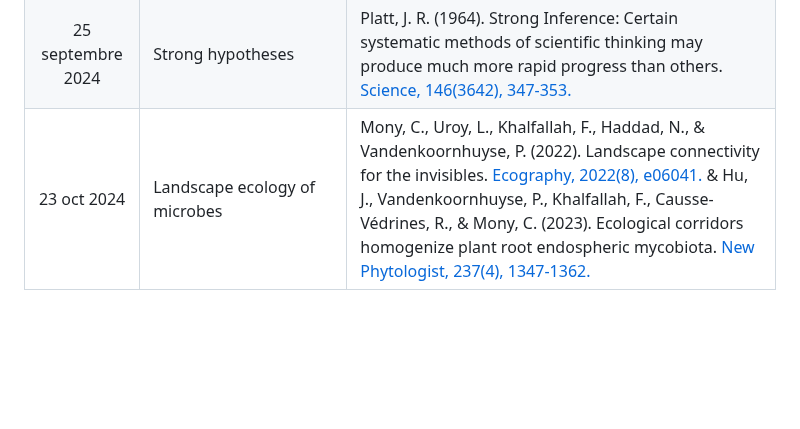
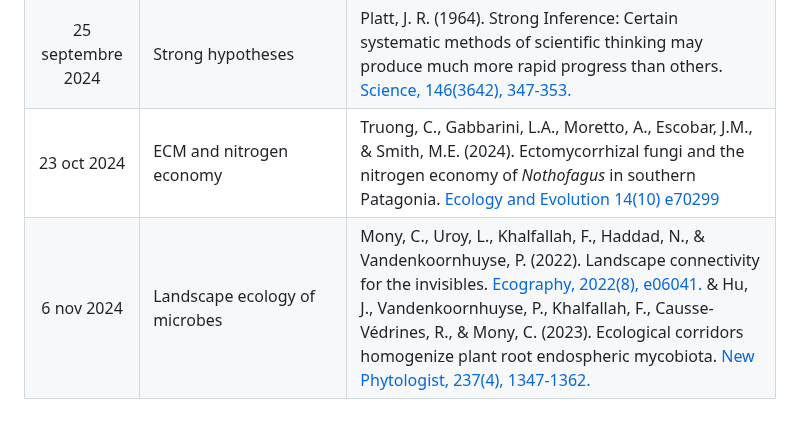
Before and after one commit to plchagnon/Journal-clubs, a Markdown page: README.md, the part around the change. Drawn GitHub-style; blank space fills up the shorter version.

```diff
--- a/README.md
+++ b/README.md
@@ -39,4 +39,5 @@ L'idée de ces journal clubs est d'aborder une gamme de sujet pertinents en éco
 |24 avril 2024|Fungal contribution to plant nutrient foraging|Eissenstat, D. M., Kucharski, J. M., Zadworny, M., Adams, T. S., & Koide, R. T. (2015). Linking root traits to nutrient foraging in arbuscular mycorrhizal trees in a temperate forest. [New Phytologist, 208(1), 114-124.](https://doi.org/10.1111/nph.13451) <br><br> Liu, B., Li, H., Zhu, B., Koide, R. T., Eissenstat, D. M., & Guo, D. (2015). Complementarity in nutrient foraging strategies of absorptive fine roots and arbuscular mycorrhizal fungi across 14 coexisting subtropical tree species. [New Phytologist, 208(1), 125-136.](https://doi.org/10.1111/nph.13434)|
 |22 mai 2024|Tipping points in ecology|Dakos, V., & Bascompte, J. (2014). Critical slowing down as early warning for the onset of collapse in mutualistic communities. [Proceedings of the National Academy of Sciences, 111(49), 17546-17551](https://doi.org/10.1073/pnas.1406326111)|
 |25 septembre 2024|Strong hypotheses|Platt, J. R. (1964). Strong Inference: Certain systematic methods of scientific thinking may produce much more rapid progress than others. [Science, 146(3642), 347-353.](https://www.science.org/doi/abs/10.1126/science.146.3642.347)|
-|23 oct 2024|Landscape ecology of microbes|Mony, C., Uroy, L., Khalfallah, F., Haddad, N., & Vandenkoornhuyse, P. (2022). Landscape connectivity for the invisibles. [Ecography, 2022(8), e06041.](https://doi.org/10.1111/ecog.06041) & Hu, J., Vandenkoornhuyse, P., Khalfallah, F., Causse‐Védrines, R., & Mony, C. (2023). Ecological corridors homogenize plant root endospheric mycobiota. [New Phytologist, 237(4), 1347-1362.](https://doi.org/10.1111/nph.18606)|
+|23 oct 2024|ECM and nitrogen economy|Truong, C., Gabbarini, L.A., Moretto, A., Escobar, J.M., & Smith, M.E. (2024). Ectomycorrhizal fungi and the nitrogen economy of *Nothofagus* in southern Patagonia. [Ecology and Evolution 14(10) e70299](https://doi.org/10.1002/ece3.70299)
+|6 nov 2024|Landscape ecology of microbes|Mony, C., Uroy, L., Khalfallah, F., Haddad, N., & Vandenkoornhuyse, P. (2022). Landscape connectivity for the invisibles. [Ecography, 2022(8), e06041.](https://doi.org/10.1111/ecog.06041) & Hu, J., Vandenkoornhuyse, P., Khalfallah, F., Causse‐Védrines, R., & Mony, C. (2023). Ecological corridors homogenize plant root endospheric mycobiota. [New Phytologist, 237(4), 1347-1362.](https://doi.org/10.1111/nph.18606)|
```
